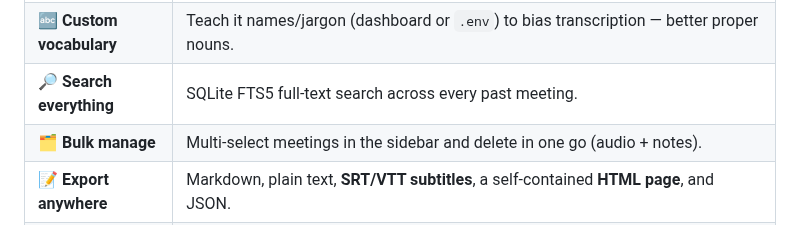
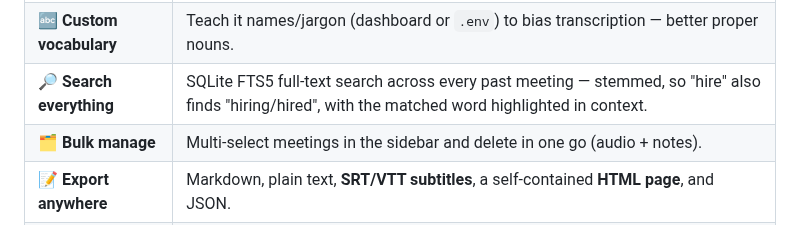
Before and after one commit to elmoghany/meeting-scribe, a Markdown page: README.md, the part around the change. Drawn GitHub-style.

Commit message:
docs: note stemmed search in the README feature table
Co-Authored-By: Claude Opus 4.8 (1M context) <noreply@anthropic.com>

```diff
--- a/README.md
+++ b/README.md
@@ -68,7 +68,7 @@ token to download the gated pyannote diarization weights once.
 | ✏️ **Rename & merge speakers** | Turn "Speaker 1" into real names in one click; **merge** two labels when diarization over-splits. Flows to transcript, exports, analytics. |
 | 📝 **Editable transcript & notes** | Double-click a line to fix a mis-transcription; edit the AI summary/key-points/decisions inline. |
 | 🔤 **Custom vocabulary** | Teach it names/jargon (dashboard or `.env`) to bias transcription — better proper nouns. |
-| 🔎 **Search everything** | SQLite FTS5 full-text search across every past meeting. |
+| 🔎 **Search everything** | SQLite FTS5 full-text search across every past meeting — stemmed, so "hire" also finds "hiring/hired", with the matched word highlighted in context. |
 | 🗂️ **Bulk manage** | Multi-select meetings in the sidebar and delete in one go (audio + notes). |
 | 📝 **Export anywhere** | Markdown, plain text, **SRT/VTT subtitles**, a self-contained **HTML page**, and JSON. |
 | 🖥️ **Local web dashboard** | Start/stop, live transcript, browse, rename speakers, chat. |
```
